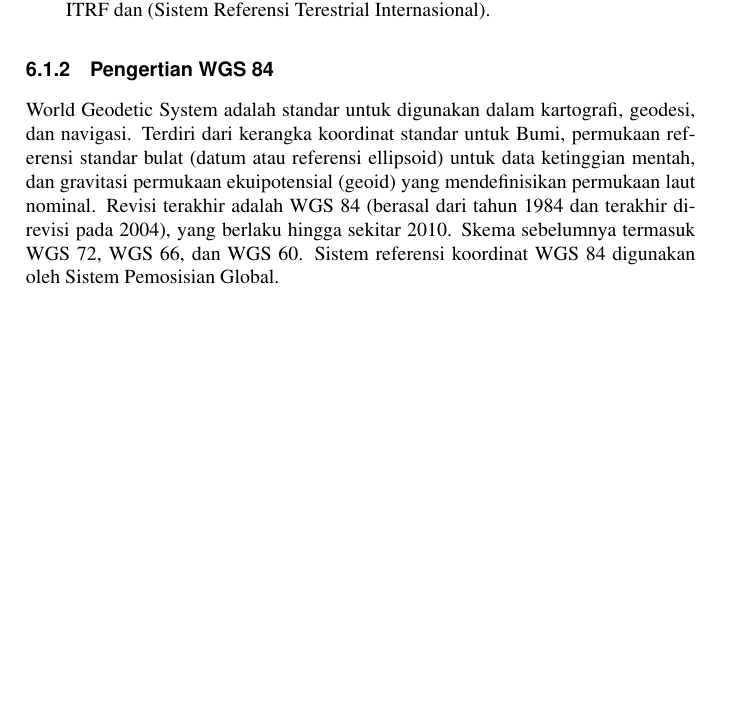
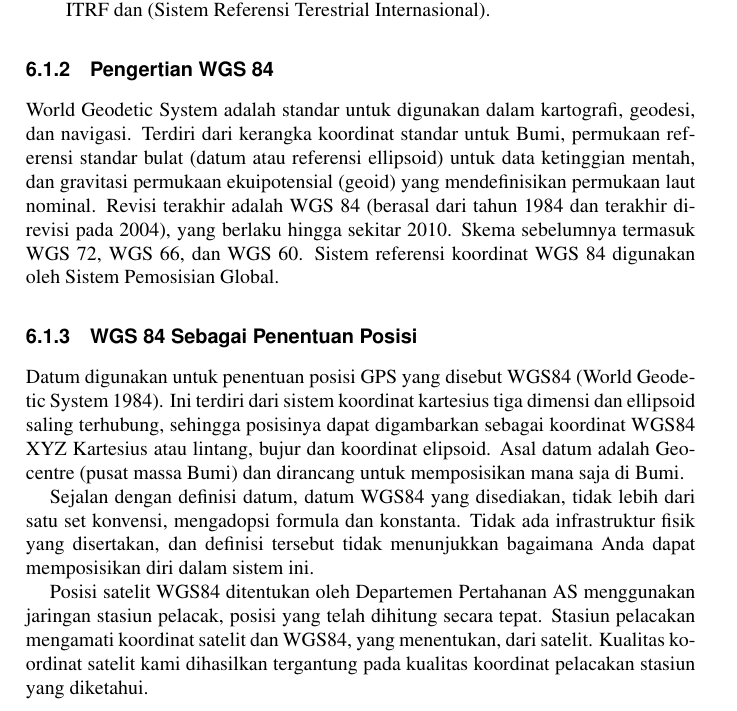
Before and after one commit to BukuInformatika/GIS2019, a LaTeX thesis (main.tex, which reads chapters/DATUM.tex): part of page 75 of 104, cut so that both start at the same text, the shorter picture padded with empty space. Compiled offline with pdfLaTeX.

Commit message:
menambah materi mengenai DATUM

```diff
--- a/chapters/DATUM.tex
+++ b/chapters/DATUM.tex
@@ -46,3 +46,10 @@ Sedangkan menurut jenisnya datum geodetik menurut luas areanya :
 \subsection{Pengertian WGS 84}
 World Geodetic System adalah standar untuk digunakan dalam kartografi, geodesi, dan navigasi. Terdiri dari kerangka koordinat standar untuk Bumi, permukaan referensi standar bulat (datum atau referensi ellipsoid) untuk data ketinggian mentah, dan gravitasi permukaan ekuipotensial (geoid) yang mendefinisikan permukaan laut nominal.
 Revisi terakhir adalah WGS 84 (berasal dari tahun 1984 dan terakhir direvisi pada 2004), yang berlaku hingga sekitar 2010. Skema sebelumnya termasuk WGS 72, WGS 66, dan WGS 60. Sistem referensi koordinat WGS 84 digunakan oleh Sistem Pemosisian Global.
+
+\subsection{WGS 84 Sebagai Penentuan Posisi}
+Datum digunakan untuk penentuan posisi GPS yang disebut WGS84 (World Geodetic System 1984). Ini terdiri dari sistem koordinat kartesius tiga dimensi dan ellipsoid saling terhubung, sehingga posisinya dapat digambarkan sebagai koordinat WGS84 XYZ Kartesius atau lintang, bujur dan koordinat elipsoid. Asal datum adalah Geocentre (pusat massa Bumi) dan dirancang untuk memposisikan mana saja di Bumi.
+
+Sejalan dengan definisi datum, datum WGS84 yang disediakan, tidak lebih dari satu set konvensi, mengadopsi formula dan konstanta. Tidak ada infrastruktur fisik yang disertakan, dan definisi tersebut tidak menunjukkan bagaimana Anda dapat memposisikan diri dalam sistem ini.
+
+Posisi satelit WGS84 ditentukan oleh Departemen Pertahanan AS menggunakan jaringan stasiun pelacak, posisi yang telah dihitung secara tepat. Stasiun pelacakan mengamati koordinat satelit dan WGS84, yang menentukan, dari satelit. Kualitas koordinat satelit kami dihasilkan tergantung pada kualitas koordinat pelacakan stasiun yang diketahui.
```
Also changed, not shown: main.pdf.
